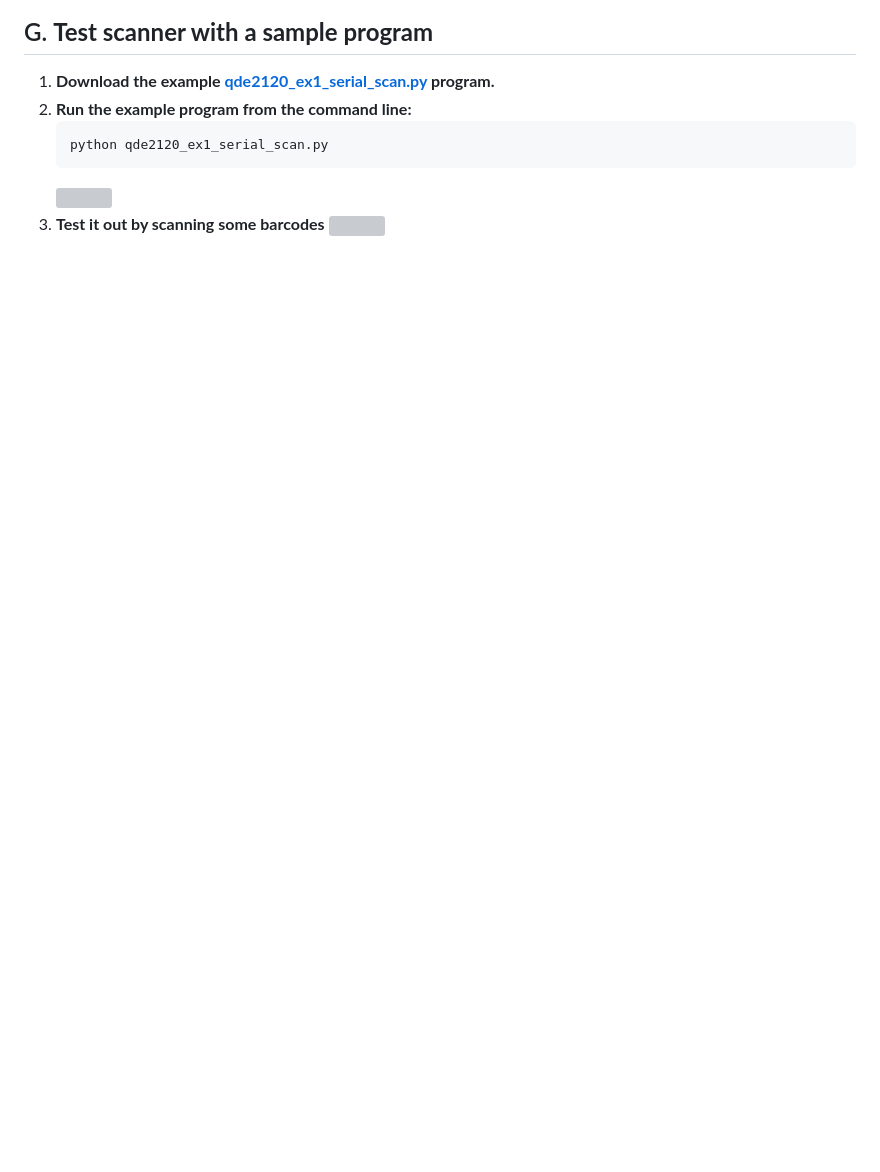
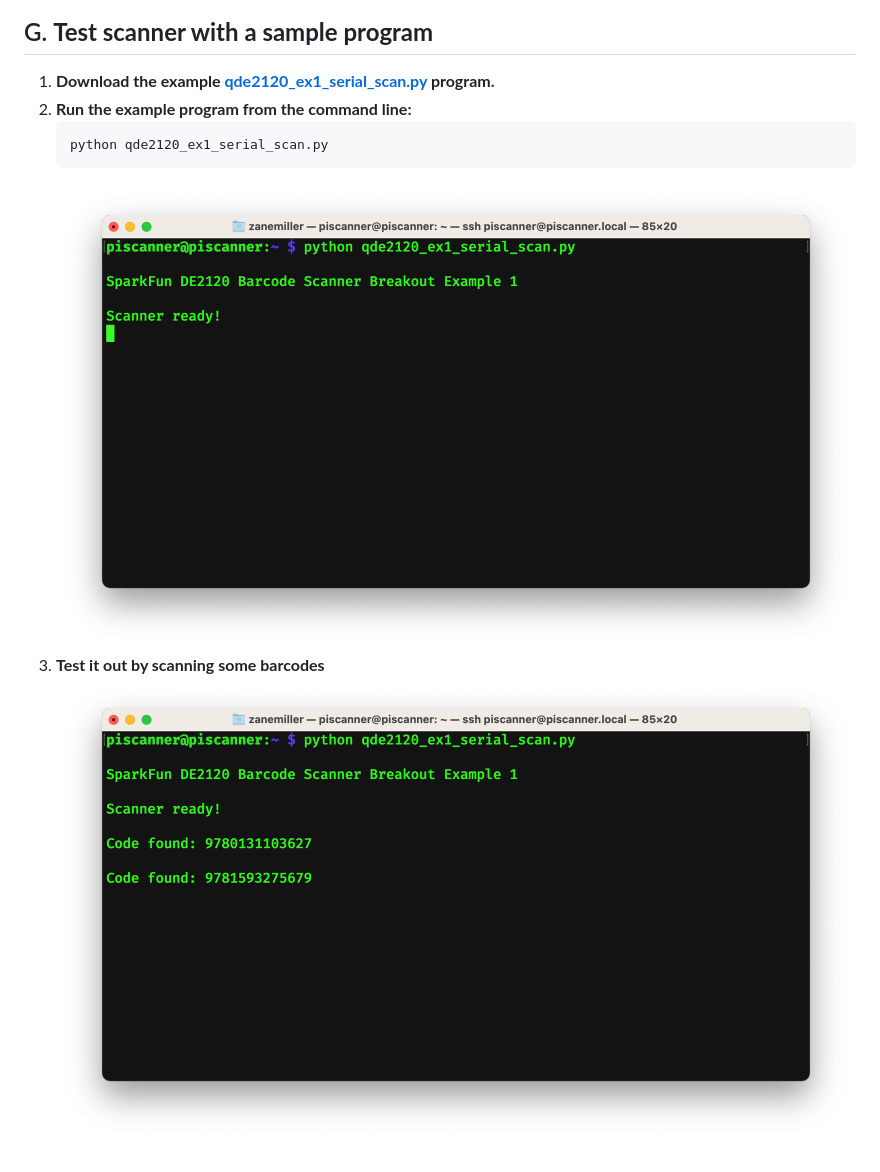
Before and after one commit to zanemmiller2/pi-comic-scanner, a Markdown page: README.md, the part around the change. GitHub-like rendering; blank space fills up the shorter version; grey boxes are pictures that could not be loaded.

Commit message:
updated image links in README.md

````diff
--- a/README.md
+++ b/README.md
@@ -166,6 +166,6 @@ Raspberry Pi comic book barcode scanner and lookup. This project uses a Raspberr
    ```shell
    python qde2120_ex1_serial_scan.py
    ```
-   ![](/Users/zanemiller/pi-comic-scanner/readme_images/run_example.png)
+   ![](readme_images/run_example.png)
 3. **Test it out by scanning some barcodes**
-   ![](/Users/zanemiller/pi-comic-scanner/readme_images/scan_barcode_example.png)
+   ![](readme_images/scan_barcode_example.png)
````
